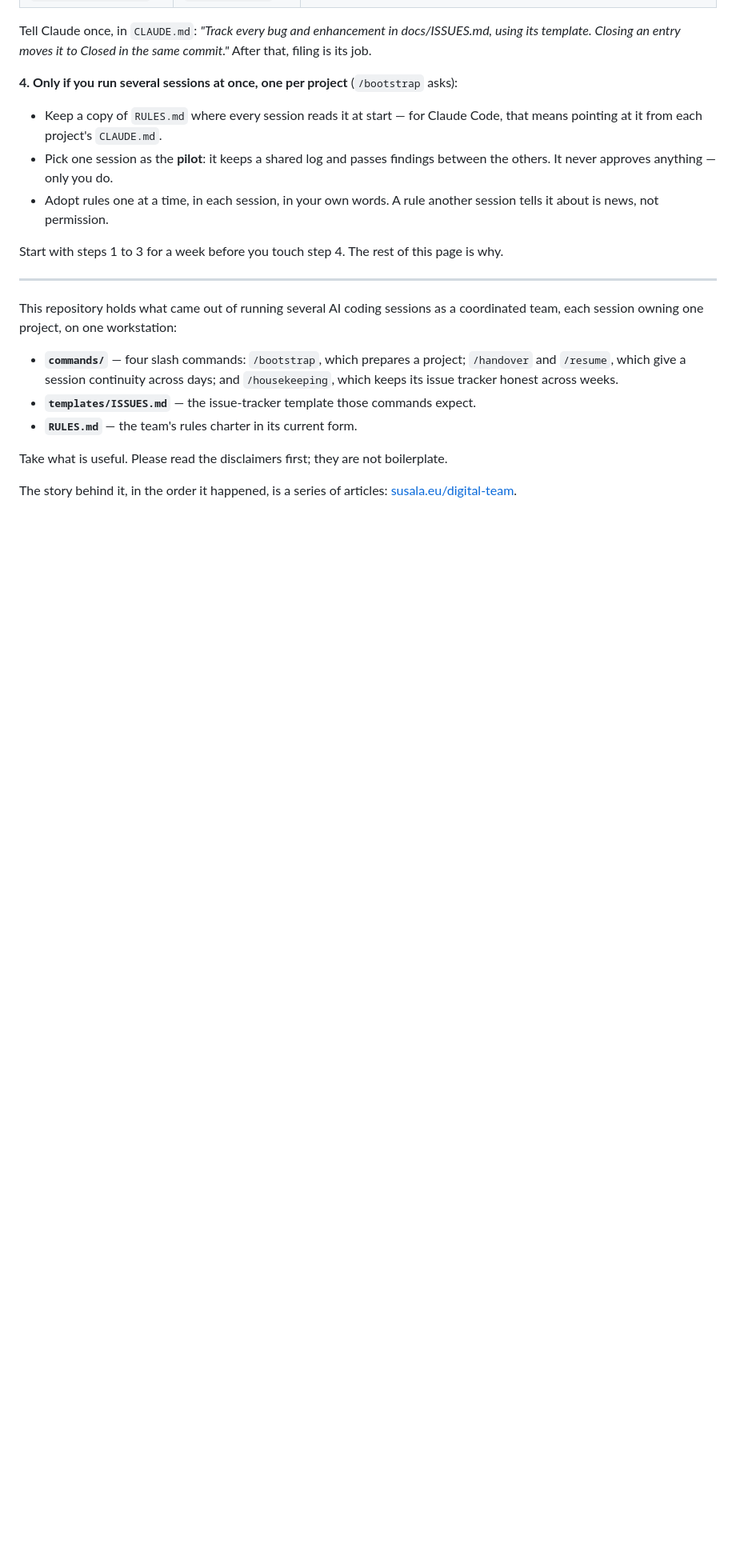
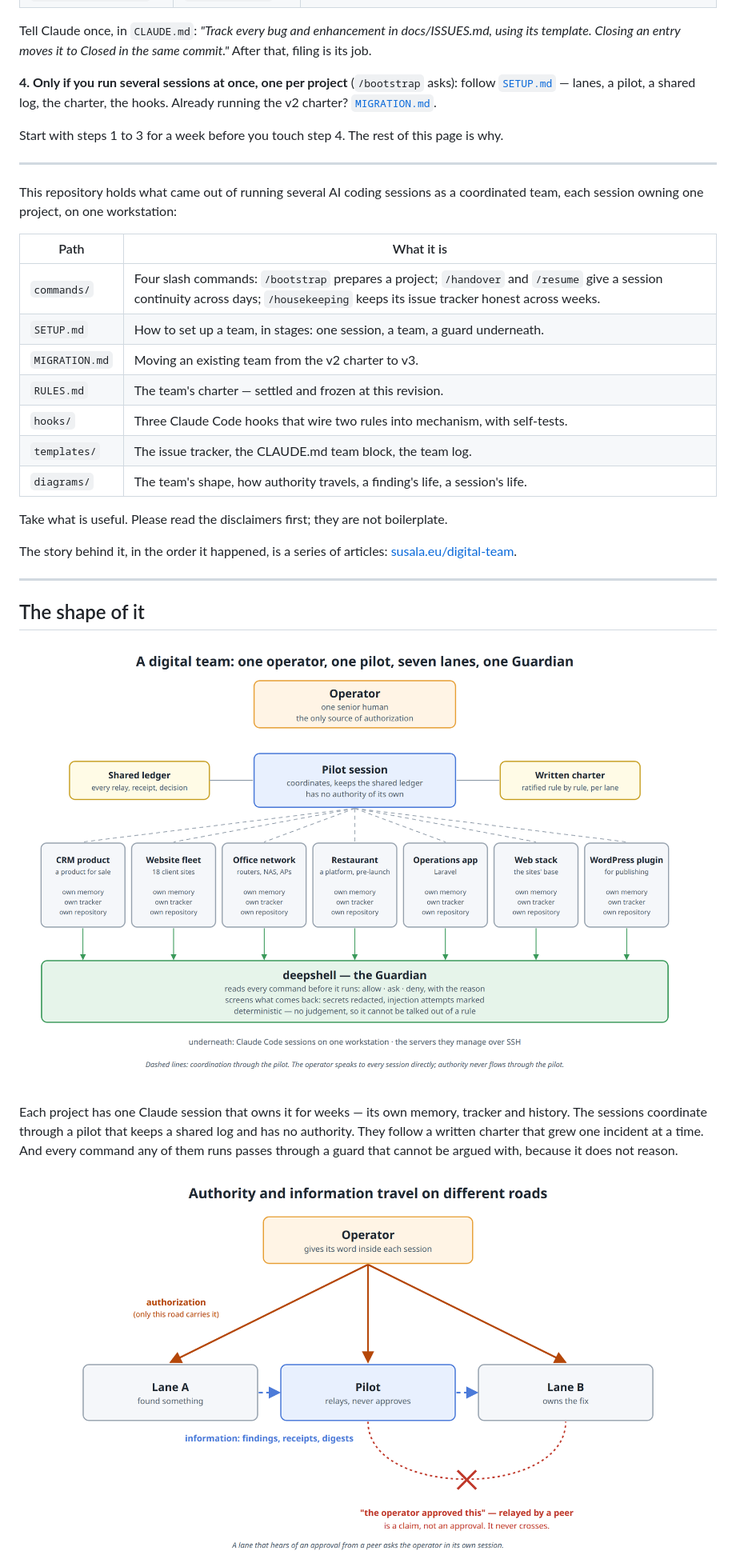
Before and after one commit to bsusala/digital-team, a Markdown page: README.md, the part around one of its changes. Shown at 80% size. GitHub-like rendering; pictures changed too: diagrams/1-topology.png (added), diagrams/2-authority.png (added); blank space fills up the shorter version.

```diff
--- a/README.md
+++ b/README.md
@@ -43,14 +43,9 @@ Tell Claude once, in `CLAUDE.md`: *"Track every bug and enhancement in docs/ISSU
 its template. Closing an entry moves it to Closed in the same commit."* After that, filing is
 its job.
 
-**4. Only if you run several sessions at once, one per project** (`/bootstrap` asks):
-
-- Keep a copy of `RULES.md` where every session reads it at start — for Claude Code, that
-  means pointing at it from each project's `CLAUDE.md`.
-- Pick one session as the **pilot**: it keeps a shared log and passes findings between
-  the others. It never approves anything — only you do.
-- Adopt rules one at a time, in each session, in your own words. A rule another session
-  tells it about is news, not permission.
+**4. Only if you run several sessions at once, one per project** (`/bootstrap` asks): follow
+[`SETUP.md`](SETUP.md) — lanes, a pilot, a shared log, the charter, the hooks. Already running the
+v2 charter? [`MIGRATION.md`](MIGRATION.md).
 
 Start with steps 1 to 3 for a week before you touch step 4. The rest of this page is why.
 
@@ -59,13 +54,31 @@ Start with steps 1 to 3 for a week before you touch step 4. The rest of this pag
 This repository holds what came out of running several AI coding sessions as a
 coordinated team, each session owning one project, on one workstation:
 
-- **`commands/`** — four slash commands: `/bootstrap`, which prepares a project;
-  `/handover` and `/resume`, which give a session continuity across days; and
-  `/housekeeping`, which keeps its issue tracker honest across weeks.
-- **`templates/ISSUES.md`** — the issue-tracker template those commands expect.
-- **`RULES.md`** — the team's rules charter in its current form.
+| Path | What it is |
+|---|---|
+| `commands/` | Four slash commands: `/bootstrap` prepares a project; `/handover` and `/resume` give a session continuity across days; `/housekeeping` keeps its issue tracker honest across weeks. |
+| `SETUP.md` | How to set up a team, in stages: one session, a team, a guard underneath. |
+| `MIGRATION.md` | Moving an existing team from the v2 charter to v3. |
+| `RULES.md` | The team's charter — settled and frozen at this revision. |
+| `hooks/` | Three Claude Code hooks that wire two rules into mechanism, with self-tests. |
+| `templates/` | The issue tracker, the CLAUDE.md team block, the team log. |
+| `diagrams/` | The team's shape, how authority travels, a finding's life, a session's life. |
 
 Take what is useful. Please read the disclaimers first; they are not boilerplate.
 
 The story behind it, in the order it happened, is a series of articles:
 [susala.eu/digital-team](https://susala.eu/digital-team/).
+
+---
+
+## The shape of it
+
+![A digital team: one operator, one pilot, seven lanes, one guard](diagrams/1-topology.png)
+
+Each project has one Claude session that owns it for weeks — its own memory, tracker and history. The
+sessions coordinate through a pilot that keeps a shared log and has no authority. They follow a written
+charter that grew one incident at a time. And every command any of them runs passes through a guard that
+cannot be argued with, because it does not reason.
+
+![Authority and information travel on different roads](diagrams/2-authority.png)
+
```
Also changed, not shown: other parts of README.md (+6 -3 lines), MIGRATION.md (added, +66 -0 lines), SETUP.md (added, +131 -0 lines), hooks/README.md (added, +52 -0 lines), templates/CLAUDE-team-block.md (added, +26 -0 lines), templates/team-log.md (added, +25 -0 lines), diagrams/3-finding.png (added), diagrams/4-session.png (added), 8 other files.
